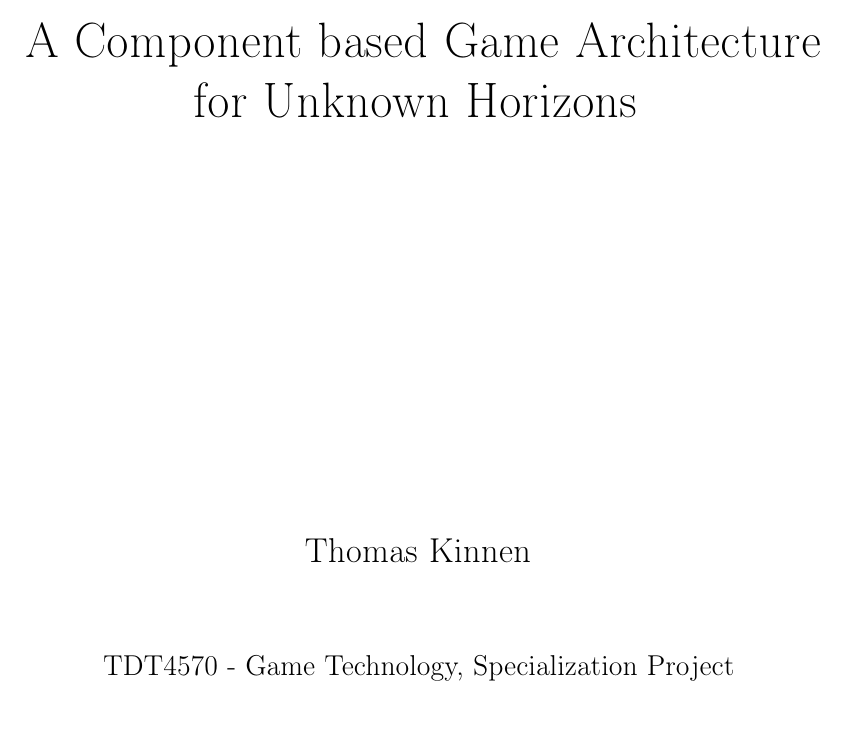
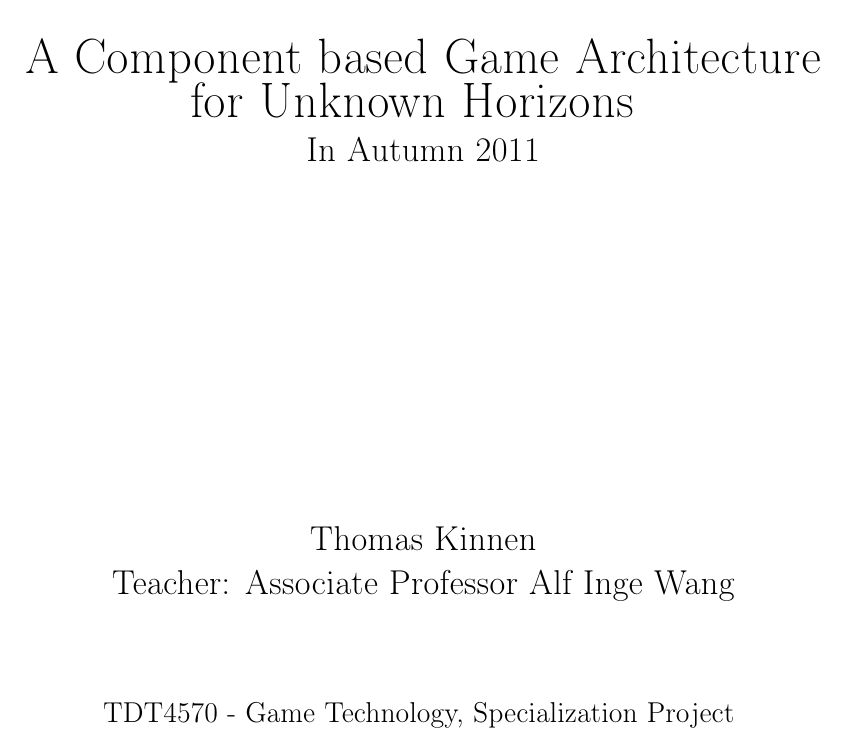
Before and after one commit to nihathrael/gamearchitecture-report, a LaTeX document (gamearchitecture.tex, which reads titlepage.tex): part of page 1 of 36, cut so that both start at the same text. Compiled offline with pdfLaTeX.

Commit message:
Fix titlepage

```diff
--- a/titlepage.tex
+++ b/titlepage.tex
@@ -19,13 +19,23 @@
 
 \end{LARGE}
 \begin{Huge}
-A Component based Game Architecture for Unknown Horizons\vspace{1.2in}
-\vspace{1.7in}
+A Component based Game Architecture for Unknown Horizons
+\end{Huge}
+\begin{LARGE}
+
+In Autumn 2011
+
+\vspace{1.2in}
+\vspace{1.2in}
+
+Thomas Kinnen
 
 
-\end{Huge}
-\begin{LARGE}
-Thomas Kinnen \vspace{0.6in}
+
+Teacher: Associate Professor Alf Inge Wang
+
+\vspace{0.7in}
+
 \end{LARGE}
 
 \begin{Large}
```
Also changed, not shown: gamearchitecture.pdf.
